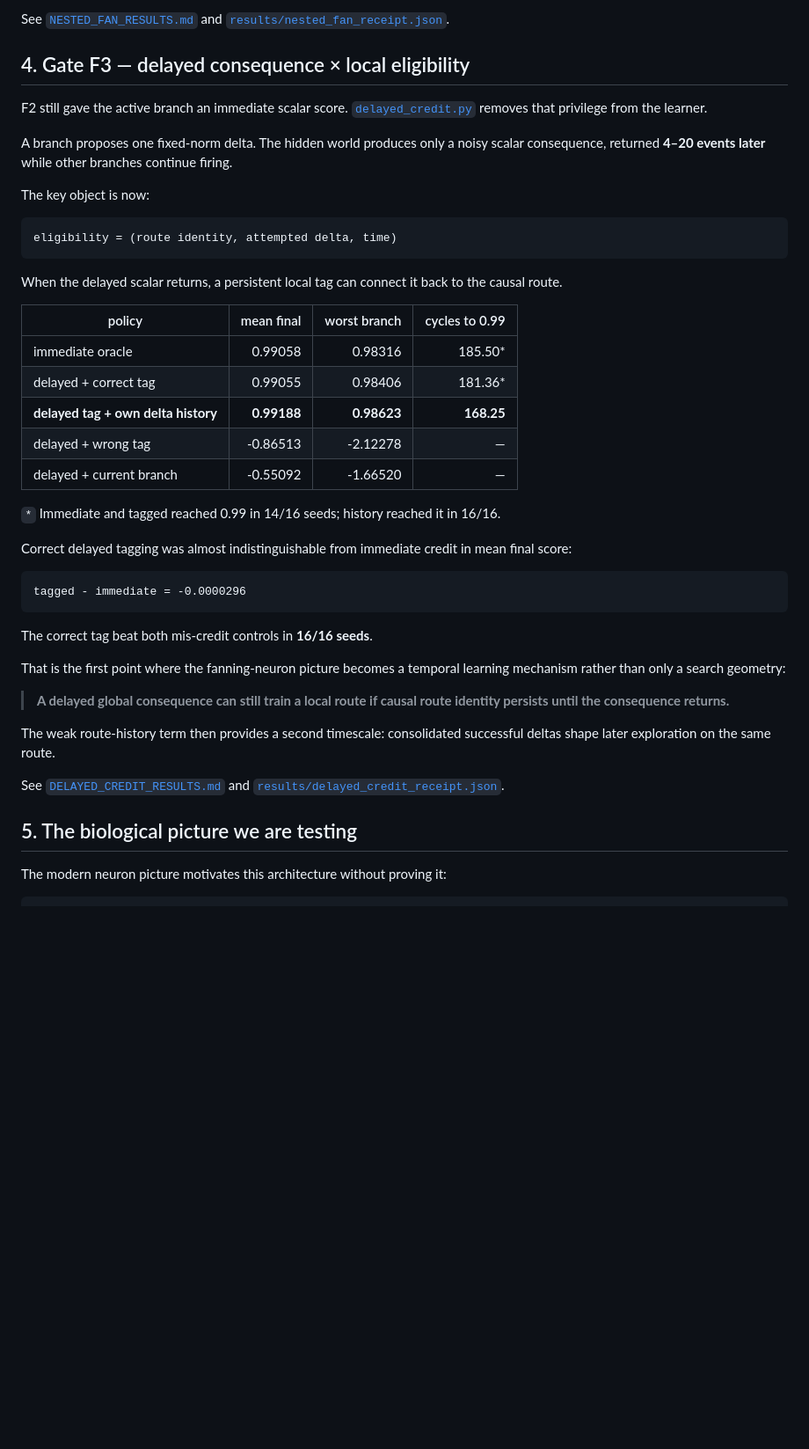
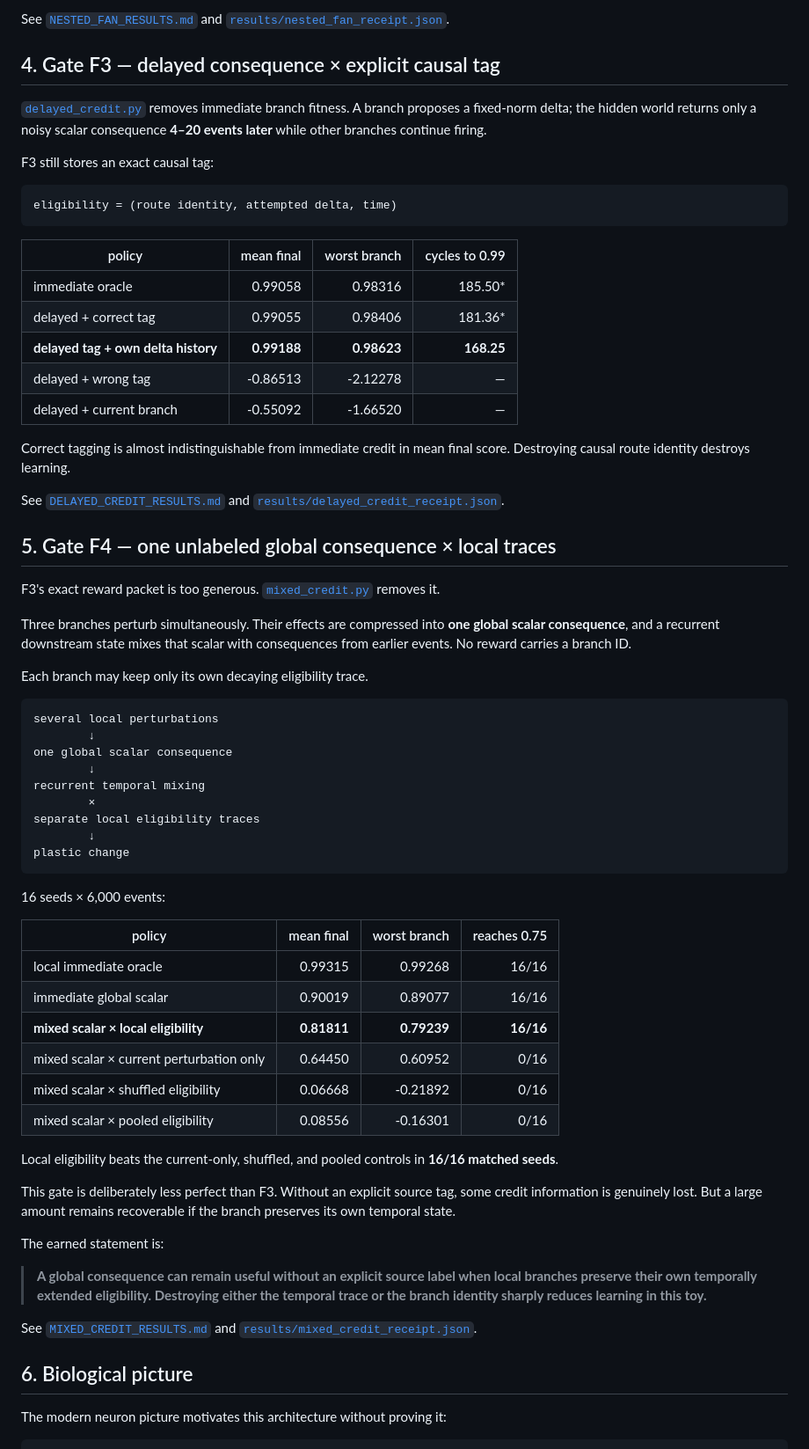
Before and after one commit to anttiluode/GeometricNeuronV25GeneticAlgoAndFanningNeuron, a Markdown page: README.md, the part around one of its changes. Shown at 88% size. Rendered like a GitHub page; blank space fills up the shorter version.

Commit message:
promote F4 source-free mixed credit in README

````diff
--- a/README.md
+++ b/README.md
@@ -94,19 +61,15 @@ Correct route ancestry is useful; borrowing history from another route is worse.
 
 See [`NESTED_FAN_RESULTS.md`](NESTED_FAN_RESULTS.md) and [`results/nested_fan_receipt.json`](results/nested_fan_receipt.json).
 
-## 4. Gate F3 — delayed consequence × local eligibility
+## 4. Gate F3 — delayed consequence × explicit causal tag
 
-F2 still gave the active branch an immediate scalar score. [`delayed_credit.py`](delayed_credit.py) removes that privilege from the learner.
+[`delayed_credit.py`](delayed_credit.py) removes immediate branch fitness. A branch proposes a fixed-norm delta; the hidden world returns only a noisy scalar consequence **4–20 events later** while other branches continue firing.
 
-A branch proposes one fixed-norm delta. The hidden world produces only a noisy scalar consequence, returned **4–20 events later** while other branches continue firing.
-
-The key object is now:
+F3 still stores an exact causal tag:
 
 ```text
 eligibility = (route identity, attempted delta, time)
 ```
-
-When the delayed scalar returns, a persistent local tag can connect it back to the causal route.
 
 | policy | mean final | worst branch | cycles to 0.99 |
 |---|---:|---:|---:|
@@ -116,25 +79,52 @@ When the delayed scalar returns, a persistent local tag can connect it back to t
 | delayed + wrong tag | -0.86513 | -2.12278 | — |
 | delayed + current branch | -0.55092 | -1.66520 | — |
 
-`*` Immediate and tagged reached 0.99 in 14/16 seeds; history reached it in 16/16.
-
-Correct delayed tagging was almost indistinguishable from immediate credit in mean final score:
-
-```text
-tagged - immediate = -0.0000296
-```
-
-The correct tag beat both mis-credit controls in **16/16 seeds**.
-
-That is the first point where the fanning-neuron picture becomes a temporal learning mechanism rather than only a search geometry:
-
-> **A delayed global consequence can still train a local route if causal route identity persists until the consequence returns.**
-
-The weak route-history term then provides a second timescale: consolidated successful deltas shape later exploration on the same route.
+Correct tagging is almost indistinguishable from immediate credit in mean final score. Destroying causal route identity destroys learning.
 
 See [`DELAYED_CREDIT_RESULTS.md`](DELAYED_CREDIT_RESULTS.md) and [`results/delayed_credit_receipt.json`](results/delayed_credit_receipt.json).
 
-## 5. The biological picture we are testing
+## 5. Gate F4 — one unlabeled global consequence × local traces
+
+F3's exact reward packet is too generous. [`mixed_credit.py`](mixed_credit.py) removes it.
+
+Three branches perturb simultaneously. Their effects are compressed into **one global scalar consequence**, and a recurrent downstream state mixes that scalar with consequences from earlier events. No reward carries a branch ID.
+
+Each branch may keep only its own decaying eligibility trace.
+
+```text
+several local perturbations
+        ↓
+one global scalar consequence
+        ↓
+recurrent temporal mixing
+        ×
+separate local eligibility traces
+        ↓
+plastic change
+```
+
+16 seeds × 6,000 events:
+
+| policy | mean final | worst branch | reaches 0.75 |
+|---|---:|---:|---:|
+| local immediate oracle | 0.99315 | 0.99268 | 16/16 |
+| immediate global scalar | 0.90019 | 0.89077 | 16/16 |
+| **mixed scalar × local eligibility** | **0.81811** | **0.79239** | **16/16** |
+| mixed scalar × current perturbation only | 0.64450 | 0.60952 | 0/16 |
+| mixed scalar × shuffled eligibility | 0.06668 | -0.21892 | 0/16 |
+| mixed scalar × pooled eligibility | 0.08556 | -0.16301 | 0/16 |
+
+Local eligibility beats the current-only, shuffled, and pooled controls in **16/16 matched seeds**.
+
+This gate is deliberately less perfect than F3. Without an explicit source tag, some credit information is genuinely lost. But a large amount remains recoverable if the branch preserves its own temporal state.
+
+The earned statement is:
+
+> **A global consequence can remain useful without an explicit source label when local branches preserve their own temporally extended eligibility. Destroying either the temporal trace or the branch identity sharply reduces learning in this toy.**
+
+See [`MIXED_CREDIT_RESULTS.md`](MIXED_CREDIT_RESULTS.md) and [`results/mixed_credit_receipt.json`](results/mixed_credit_receipt.json).
+
+## 6. Biological picture
 
 The modern neuron picture motivates this architecture without proving it:
 
````
Also changed, not shown: other parts of README.md (+24 -60 lines).
